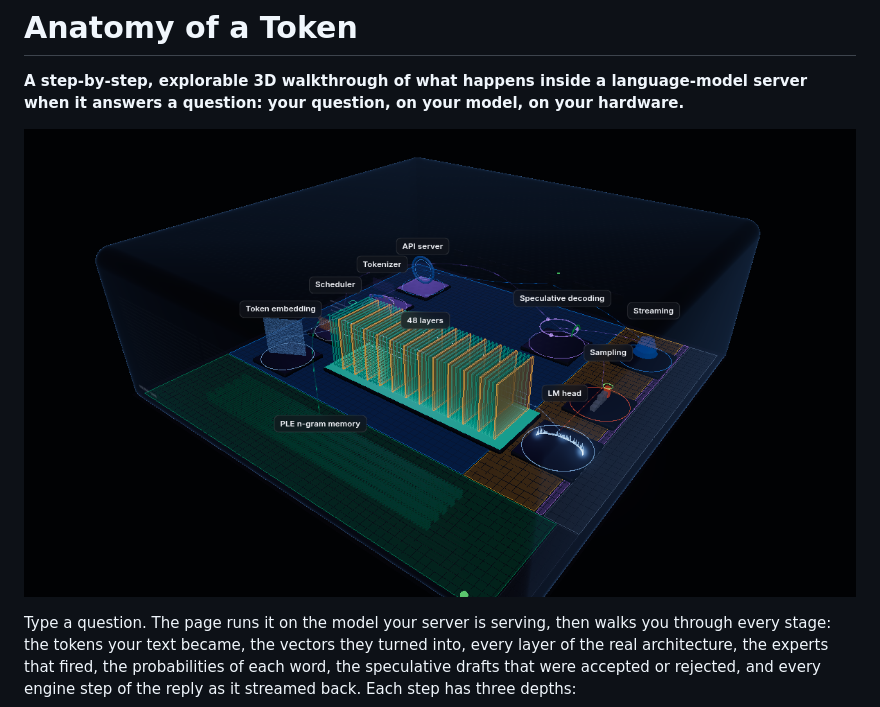
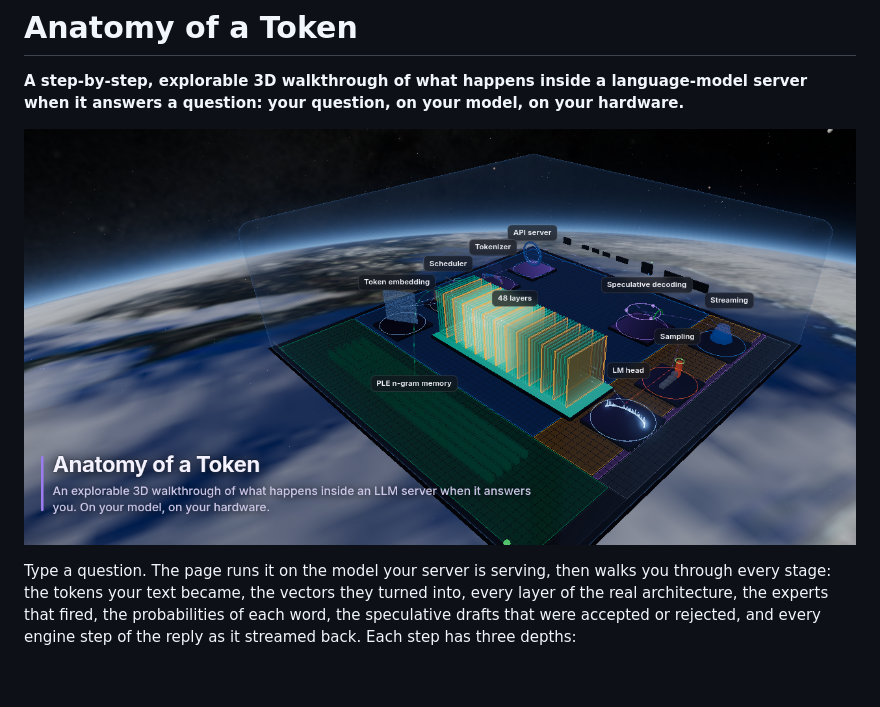
Before and after one commit to gaiato/anatomy-of-a-token, a Markdown page: README.md, the part around the change. Drawn GitHub-style; pictures changed too: docs/social-preview.png; blank space fills up the shorter version.

Commit message:
Anatomy of a Token: view from the ISS, record mode (videos from shot lists), stock-model demo, fixes

```diff
--- a/README.md
+++ b/README.md
@@ -2,7 +2,7 @@
 
 **A step-by-step, explorable 3D walkthrough of what happens inside a language-model server when it answers a question: your question, on your model, on your hardware.**
 
-![The walkthrough on the attention step: a 3D map of the model's layers beside the step's explanation](web/preview.png)
+![The model server as an explorable 3D map, floating over the Earth in the view from the ISS](docs/social-preview.png)
 
 Type a question. The page runs it on the model your server is serving, then walks you through every stage: the tokens your text became, the vectors they turned into, every layer of the real architecture, the experts that fired, the probabilities of each word, the speculative drafts that were accepted or rejected, and every engine step of the reply as it streamed back. Each step has three depths:
 
```
Also changed, not shown: 5 other files.
